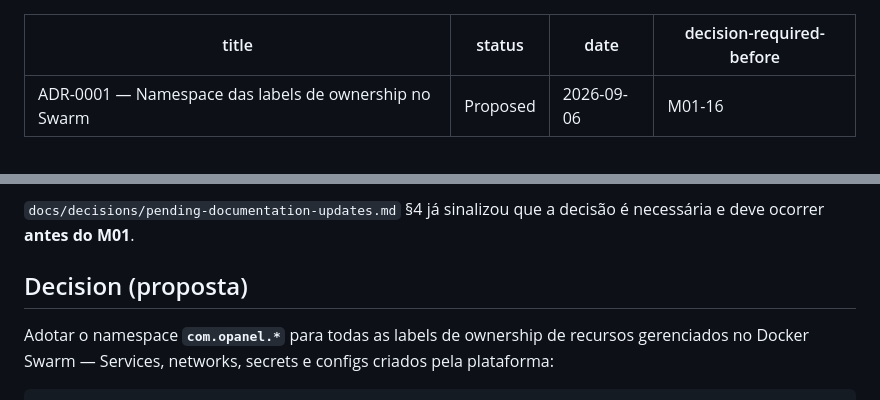
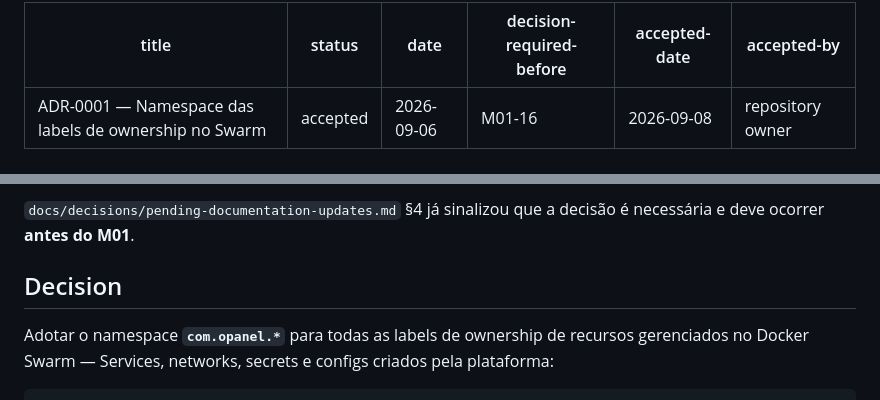
Before and after one commit to DouglasPrado/opanel, a Markdown page: docs/decisions/ADR-0001-swarm-ownership-label-namespace.md, 2 parts joined by grey strips. GitHub-like rendering.

```diff
--- a/docs/decisions/ADR-0001-swarm-ownership-label-namespace.md
+++ b/docs/decisions/ADR-0001-swarm-ownership-label-namespace.md
@@ -1,8 +1,10 @@
 ---
 title: "ADR-0001 — Namespace das labels de ownership no Swarm"
-status: "Proposed"
+status: "accepted"
 date: "2026-09-06"
 decision-required-before: "M01-16"
+accepted-date: "2026-09-08"
+accepted-by: "repository owner"
 ---
 
 # ADR-0001 — Namespace das labels de ownership no Swarm
@@ -40,7 +42,7 @@ Três fatos tornam isso uma decisão, e não um detalhe:
 
 `docs/decisions/pending-documentation-updates.md` §4 já sinalizou que a decisão é necessária e deve ocorrer **antes do M01**.
 
-## Decision (proposta)
+## Decision
 
 Adotar o namespace **`com.opanel.*`** para todas as labels de ownership de recursos gerenciados no Docker Swarm — Services, networks, secrets e configs criados pela plataforma:
 
```
Also changed, not shown: docs/decisions/ADR-0002-identifier-strategy.md (+4 -2 lines), docs/implementation/SPEC_CONFLICTS.md (+5 -5 lines).
